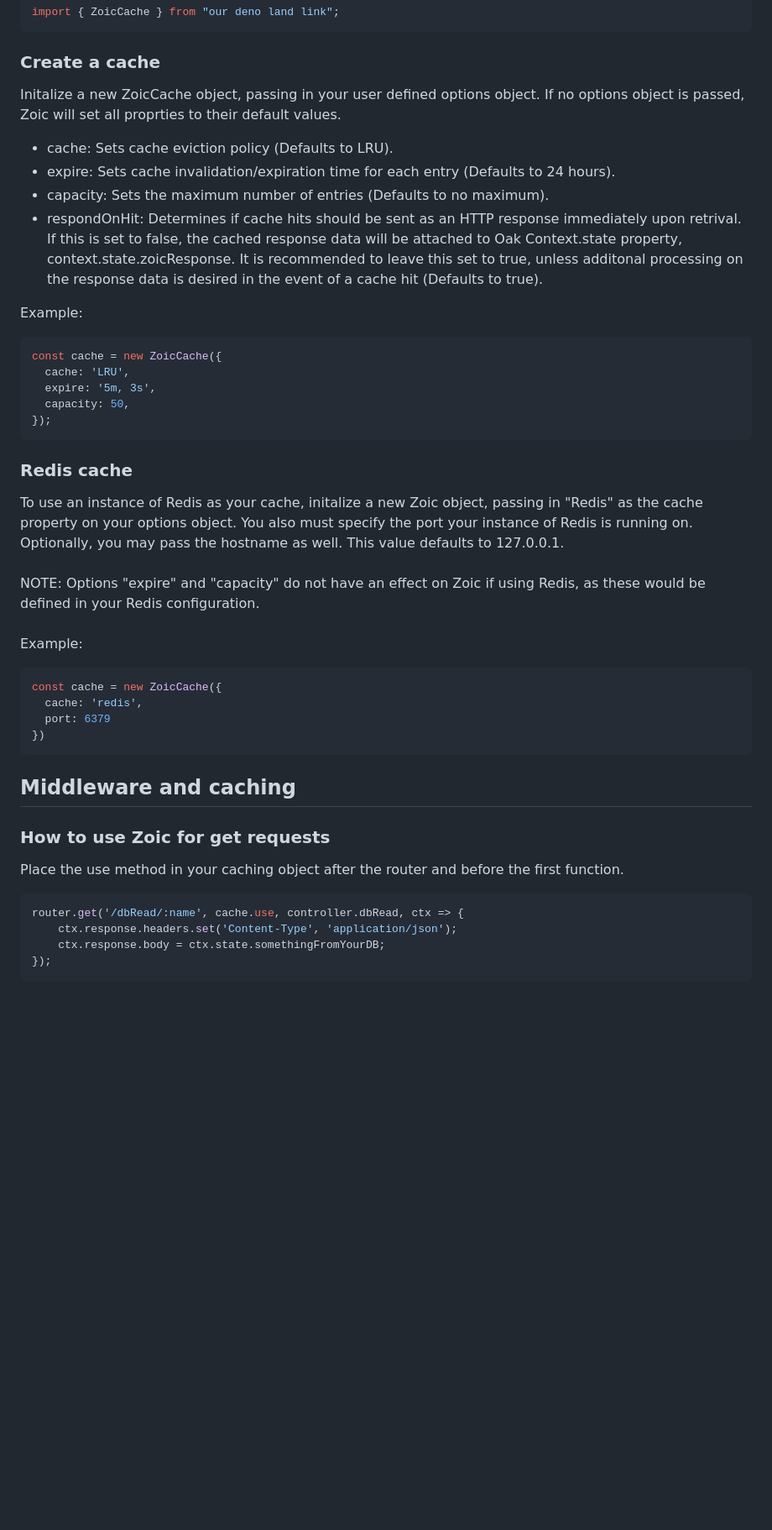
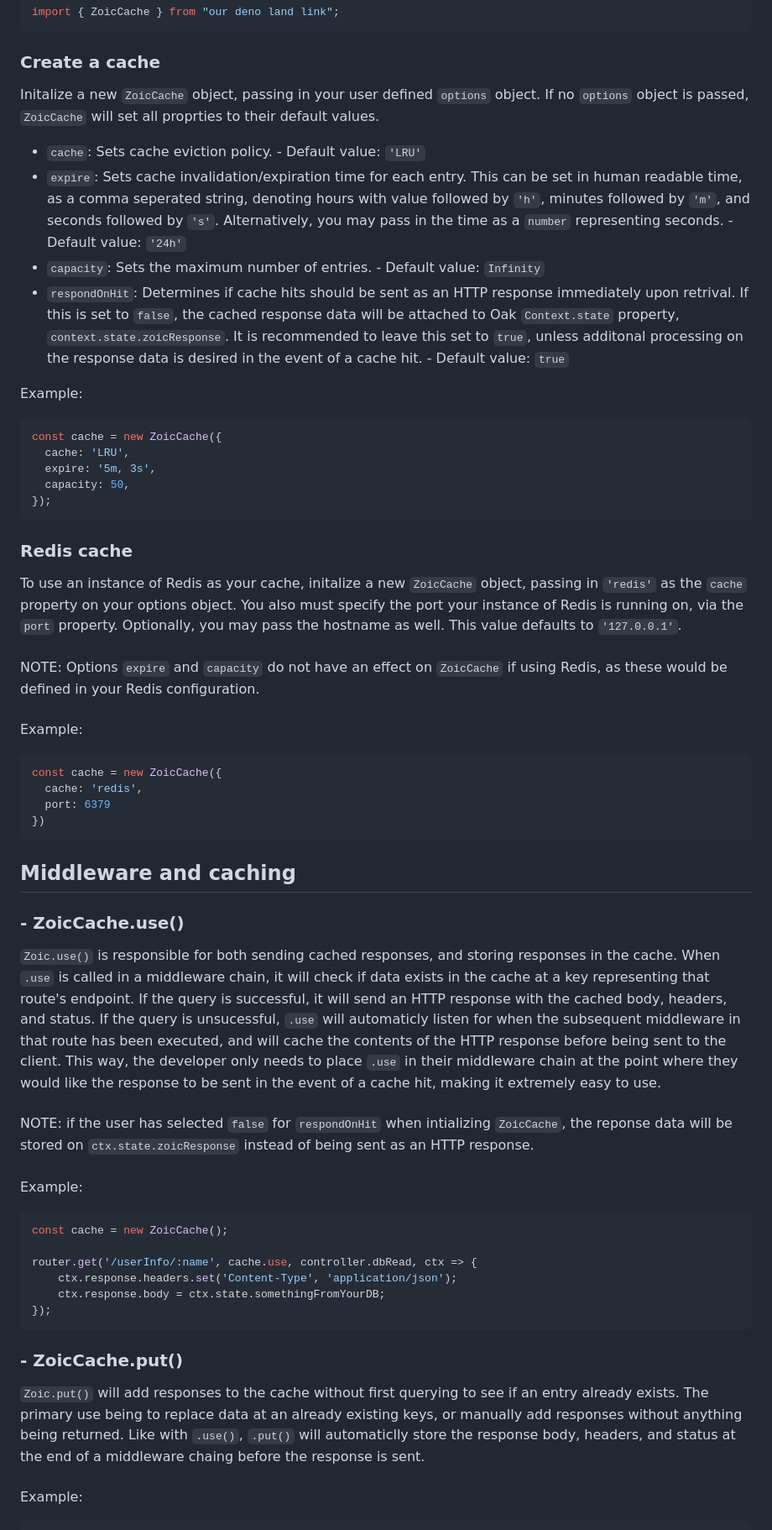
Before and after one commit to oslabs-beta/zoic, a Markdown page: README.md, the part around the change printed below. Shown: that part at 84% size. Rendered like a GitHub page; blank space fills up the shorter version.

````diff
--- a/README.md
+++ b/README.md
@@ -35,12 +47,12 @@ import { ZoicCache } from "our deno land link";
 
 ### Create a cache
 
-Initalize a new ZoicCache object, passing in your user defined options object. If no options object is passed, Zoic will set all proprties to their default values.
+Initalize a new `ZoicCache` object, passing in your user defined `options` object. If no `options` object is passed, `ZoicCache` will set all proprties to their default values.
 
-- cache: Sets cache eviction policy (Defaults to LRU).
-- expire: Sets cache invalidation/expiration time for each entry (Defaults to 24 hours).
-- capacity: Sets the maximum number of entries (Defaults to no maximum).
-- respondOnHit: Determines if cache hits should be sent as an HTTP response immediately upon retrival. If this is set to false, the cached response data will be attached to Oak Context.state property, context.state.zoicResponse. It is recommended to leave this set to true, unless additonal processing on the response data is desired in the event of a cache hit (Defaults to true).
+- `cache`: Sets cache eviction policy. - Default value: `'LRU'`
+- `expire`: Sets cache invalidation/expiration time for each entry. This can be set in human readable time, as a comma seperated string, denoting hours with value followed by `'h'`, minutes followed by `'m'`, and seconds followed by `'s'`. Alternatively, you may pass in the time as a `number` representing seconds. - Default value: `'24h'`
+- `capacity`: Sets the maximum number of entries. - Default value: `Infinity`
+- `respondOnHit`: Determines if cache hits should be sent as an HTTP response immediately upon retrival. If this is set to `false`, the cached response data will be attached to Oak `Context.state` property, `context.state.zoicResponse`. It is recommended to leave this set to `true`, unless additonal processing on the response data is desired in the event of a cache hit. - Default value: `true`
 
 
 Example:
@@ -55,10 +67,10 @@ const cache = new ZoicCache({
 
 ### Redis cache
 
-To use an instance of Redis as your cache, initalize a new Zoic object, passing in "Redis" as the cache property on your options object. You also must specify the port your instance of Redis is running on. Optionally, you may pass the hostname as well. This value defaults to 127.0.0.1.
+To use an instance of Redis as your cache, initalize a new `ZoicCache` object, passing in `'redis'` as the `cache` property on your options object. You also must specify the port your instance of Redis is running on, via the `port` property. Optionally, you may pass the hostname as well. This value defaults to `'127.0.0.1'`.
 <br>
 <br>
-NOTE: Options "expire" and "capacity" do not have an effect on Zoic if using Redis, as these would be defined in your Redis configuration.
+NOTE: Options `expire` and `capacity` do not have an effect on `ZoicCache` if using Redis, as these would be defined in your Redis configuration.
 <br>
 <br>
 Example:
@@ -72,14 +84,26 @@ const cache = new ZoicCache({
 
 ## <a name="middleware"></a>Middleware and caching
 
-### How to use Zoic for get requests
-
-Place the use method in your caching object after the router and before the first function.
+### - ZoicCache.use()
+`Zoic.use()` is responsible for both sending cached responses, and storing responses in the cache. When `.use` is called in a middleware chain, it will check if data exists in the cache at a key representing that route's endpoint. If the query is successful, it will send an HTTP response with the cached body, headers, and status. If the query is unsucessful, `.use` will automaticly listen for when the subsequent middleware in that route has been executed, and will cache the contents of the HTTP response before being sent to the client. This way, the developer only needs to place `.use` in their middleware chain at the point where they would like the response to be sent in the event of a cache hit, making it extremely easy to use.
+<br>
+<br>
+NOTE: if the user has selected `false` for `respondOnHit` when intializing `ZoicCache`, the reponse data will be stored on `ctx.state.zoicResponse` instead of being sent as an HTTP response.
+<br>
+<br>
+Example:
 
 ```typescript
-router.get('/dbRead/:name', cache.use, controller.dbRead, ctx => {
+const cache = new ZoicCache();
+
+router.get('/userInfo/:name', cache.use, controller.dbRead, ctx => {
     ctx.response.headers.set('Content-Type', 'application/json');
     ctx.response.body = ctx.state.somethingFromYourDB;
 });
 ```
+### - ZoicCache.put()
+`Zoic.put()` will add responses to the cache without first querying to see if an entry already exists. The primary use being to replace data at an already existing keys, or manually add responses without anything being returned. Like with `.use()`, `.put()` will automaticlly store the response body, headers, and status at the end of a middleware chaing before the response is sent.
+<br>
+<br>
+Example:
 
````
Also changed, not shown: other parts of README.md (+37 -1 lines), chrome_dev_tool/README.md (added, +17 -0 lines), .assets/zoic_clear.png (added), 1 other file.
